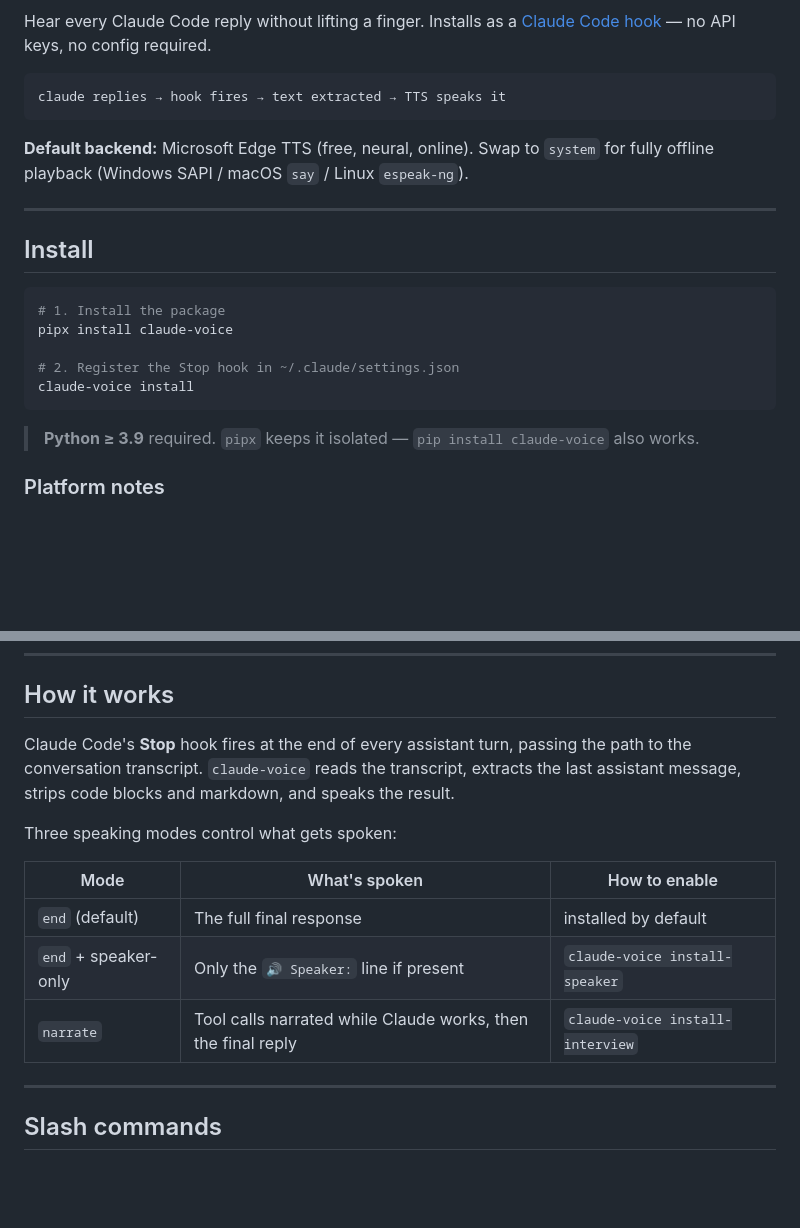
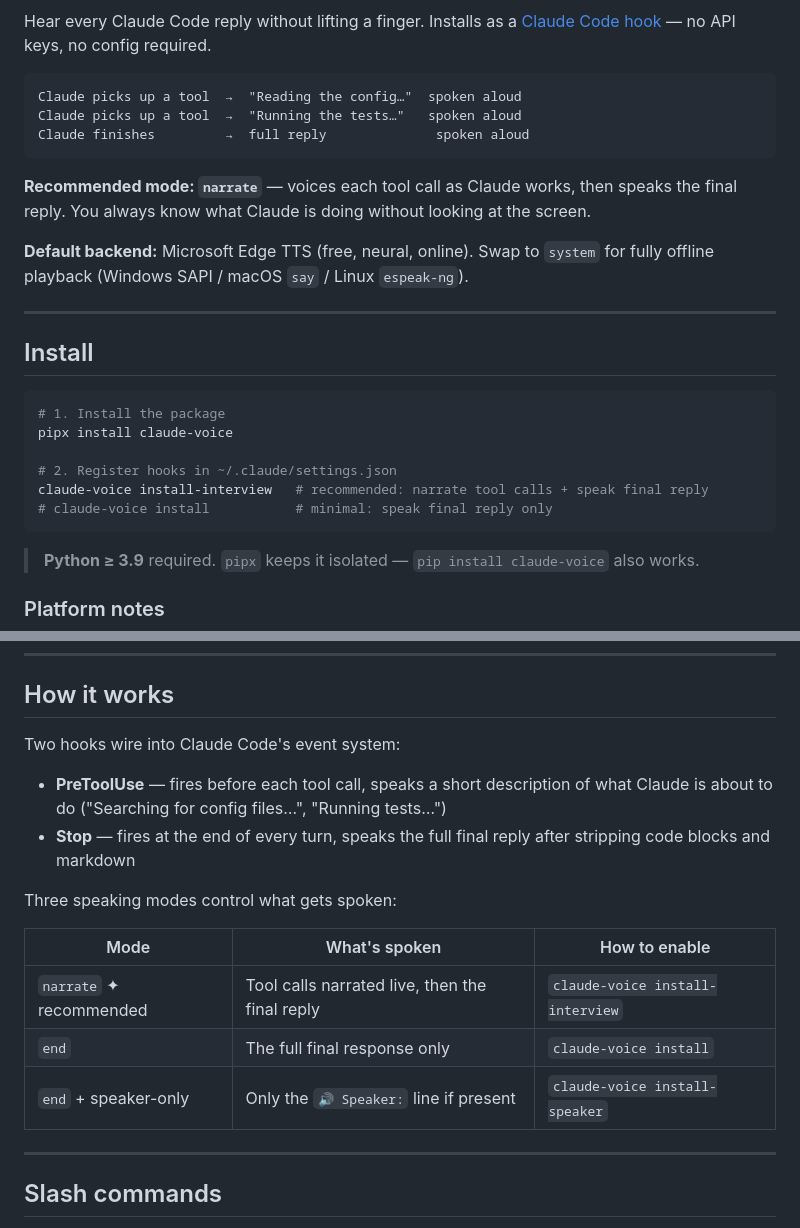
Before and after one commit to antonyjaen/claude-speak, a Markdown page: README.md, 2 parts joined by grey strips. GitHub-like rendering; blank space fills up the shorter version.

Commit message:
docs: recommend narrate mode, rewrite intro workflow description
Co-Authored-By: antonyjaen <tonyjaen0@gmail.com>

````diff
--- a/README.md
+++ b/README.md
@@ -5,8 +5,12 @@
 Hear every Claude Code reply without lifting a finger. Installs as a [Claude Code hook](https://docs.anthropic.com/en/docs/claude-code/hooks) — no API keys, no config required.
 
 ```
-claude replies → hook fires → text extracted → TTS speaks it
+Claude picks up a tool  →  "Reading the config…"  spoken aloud
+Claude picks up a tool  →  "Running the tests…"   spoken aloud
+Claude finishes         →  full reply              spoken aloud
 ```
+
+**Recommended mode: `narrate`** — voices each tool call as Claude works, then speaks the final reply. You always know what Claude is doing without looking at the screen.
 
 **Default backend:** Microsoft Edge TTS (free, neural, online). Swap to `system` for fully offline playback (Windows SAPI / macOS `say` / Linux `espeak-ng`).
 
@@ -18,8 +22,9 @@ claude replies → hook fires → text extracted → TTS speaks it
 # 1. Install the package
 pipx install claude-voice
 
-# 2. Register the Stop hook in ~/.claude/settings.json
-claude-voice install
+# 2. Register hooks in ~/.claude/settings.json
+claude-voice install-interview   # recommended: narrate tool calls + speak final reply
+# claude-voice install           # minimal: speak final reply only
 ```
 
 > **Python ≥ 3.9** required. `pipx` keeps it isolated — `pip install claude-voice` also works.
@@ -36,15 +41,18 @@ claude-voice install
 
 ## How it works
 
-Claude Code's **Stop** hook fires at the end of every assistant turn, passing the path to the conversation transcript. `claude-voice` reads the transcript, extracts the last assistant message, strips code blocks and markdown, and speaks the result.
+Two hooks wire into Claude Code's event system:
+
+- **PreToolUse** — fires before each tool call, speaks a short description of what Claude is about to do ("Searching for config files…", "Running tests…")
+- **Stop** — fires at the end of every turn, speaks the full final reply after stripping code blocks and markdown
 
 Three speaking modes control what gets spoken:
 
 | Mode | What's spoken | How to enable |
 |---|---|---|
-| `end` (default) | The full final response | installed by default |
+| `narrate` ✦ recommended | Tool calls narrated live, then the final reply | `claude-voice install-interview` |
+| `end` | The full final response only | `claude-voice install` |
 | `end` + speaker-only | Only the `🔊 Speaker:` line if present | `claude-voice install-speaker` |
-| `narrate` | Tool calls narrated while Claude works, then the final reply | `claude-voice install-interview` |
 
 ---
 
````
